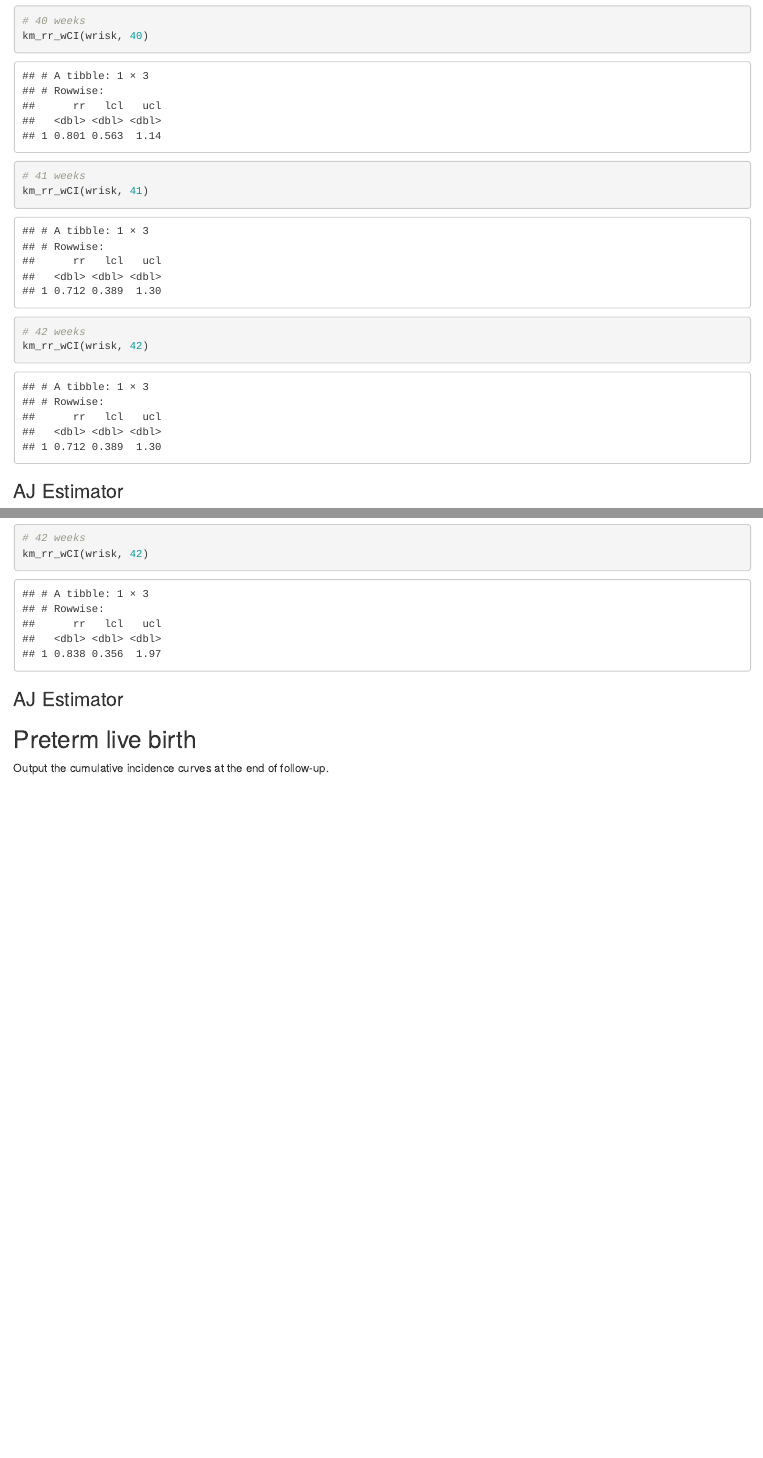
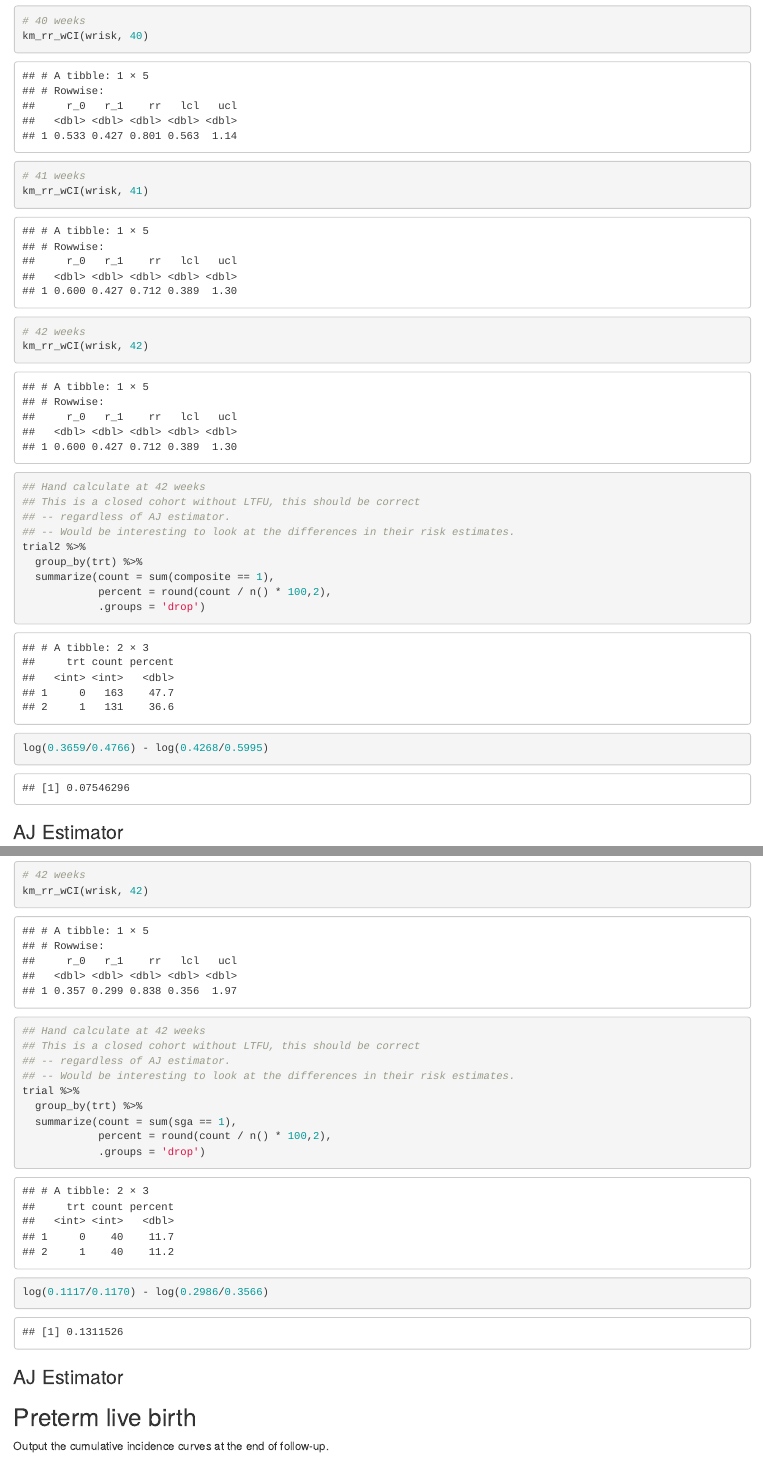
Before and after one commit to chasedlatour/Multiple_outcomes_pregnancy, an R Markdown document (Analyses.Rmd): the page in a window 1100 px wide, from 7500 px down, and a second part further down, joined at a grey line. Rendered offline with R 4.5, knitr and Pandoc, with nearby package versions.

Commit message:
Conducted some hand calculations to confirm KM intuition. Seems correct. Fixed a bug in outcome assignments.

````diff
--- a/Analyses.Rmd
+++ b/Analyses.Rmd
@@ -246,7 +246,7 @@ km_rr_wCI <- function(data, t_val){
            selnrr = sqrt((1/r_0)^2 * se_0^2 + (1/r_1)^2*se_1^2),
            lcl = exp(log(rr) - 1.96*selnrr),
            ucl = exp(log(rr) + 1.96*selnrr)) %>%
-    select(rr, lcl, ucl)
+    select(r_0, r_1, rr, lcl, ucl)
 
   return(estimate)
 
@@ -310,6 +310,20 @@ km_rr_wCI(wrisk, 41)
 
 # 42 weeks
 km_rr_wCI(wrisk, 42)
+
+
+## Hand calculate at 42 weeks
+## This is a closed cohort without LTFU, this should be correct
+## -- regardless of AJ estimator.
+## -- Would be interesting to look at the differences in their risk estimates.
+trial2 %>%
+  group_by(trt) %>%
+  summarize(count = sum(composite == 1),
+            percent = round(count / n() * 100,2),
+            .groups = 'drop')
+log(0.3659/0.4766) - log(0.4268/0.5995)
+
+
 
 ```
 
@@ -499,6 +513,18 @@ km_rr_wCI(wrisk, 41)
 # 42 weeks
 km_rr_wCI(wrisk, 42)
 
+## Hand calculate at 42 weeks
+## This is a closed cohort without LTFU, this should be correct
+## -- regardless of AJ estimator.
+## -- Would be interesting to look at the differences in their risk estimates.
+trial %>%
+  group_by(trt) %>%
+  summarize(count = sum(sga == 1),
+            percent = round(count / n() * 100,2),
+            .groups = 'drop')
+log(0.1117/0.1170) - log(0.2986/0.3566)
+
+
 ```
 
 
````
